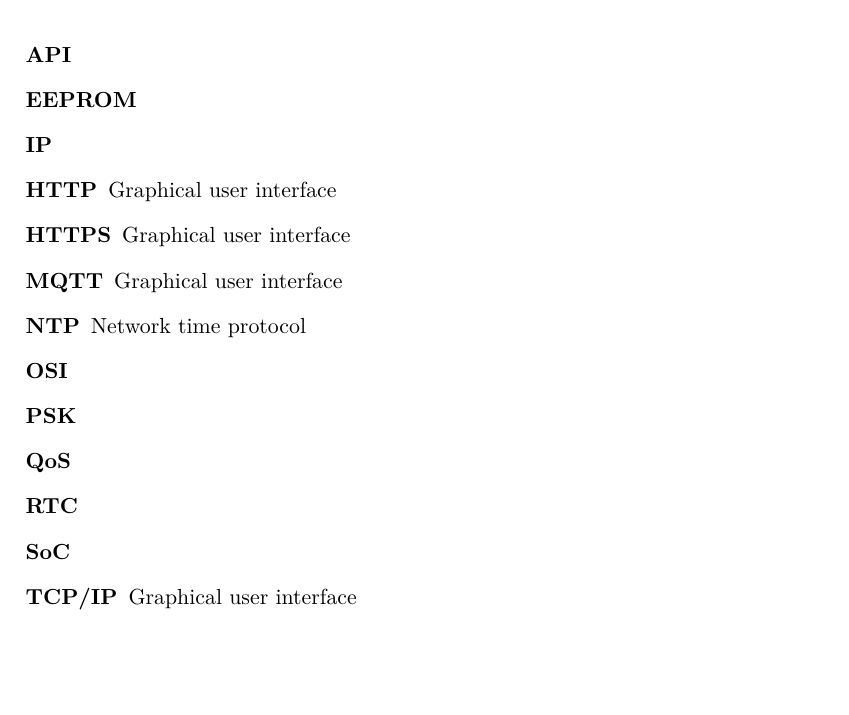
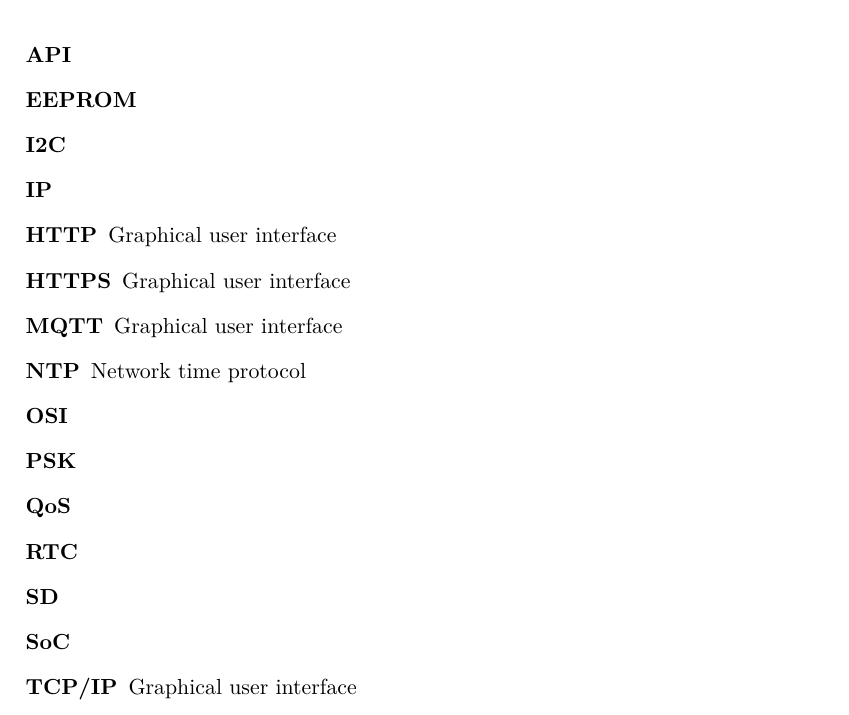
Before and after one commit to ggljzr/mi-dip, a LaTeX thesis (DP_Cervenka_Ondrej_2018.tex): part of page 39 of 41, cut so that both start at the same text, the shorter picture padded with empty space. Compiled offline with pdfLaTeX.

Commit message:
sd i guess

```diff
--- a/DP_Cervenka_Ondrej_2018.tex
+++ b/DP_Cervenka_Ondrej_2018.tex
@@ -72,6 +72,7 @@
 \begin{description}
 	\item[API]
     \item[EEPROM]
+    \item[I2C]
     \item[IP]
 	\item[HTTP] Graphical user interface
     \item[HTTPS] Graphical user interface
@@ -81,6 +82,7 @@
     \item[PSK]
     \item[QoS]
     \item[RTC]
+    \item[SD]
     \item[SoC]
     \item[TCP/IP] Graphical user interface
     \item[URL]
```
